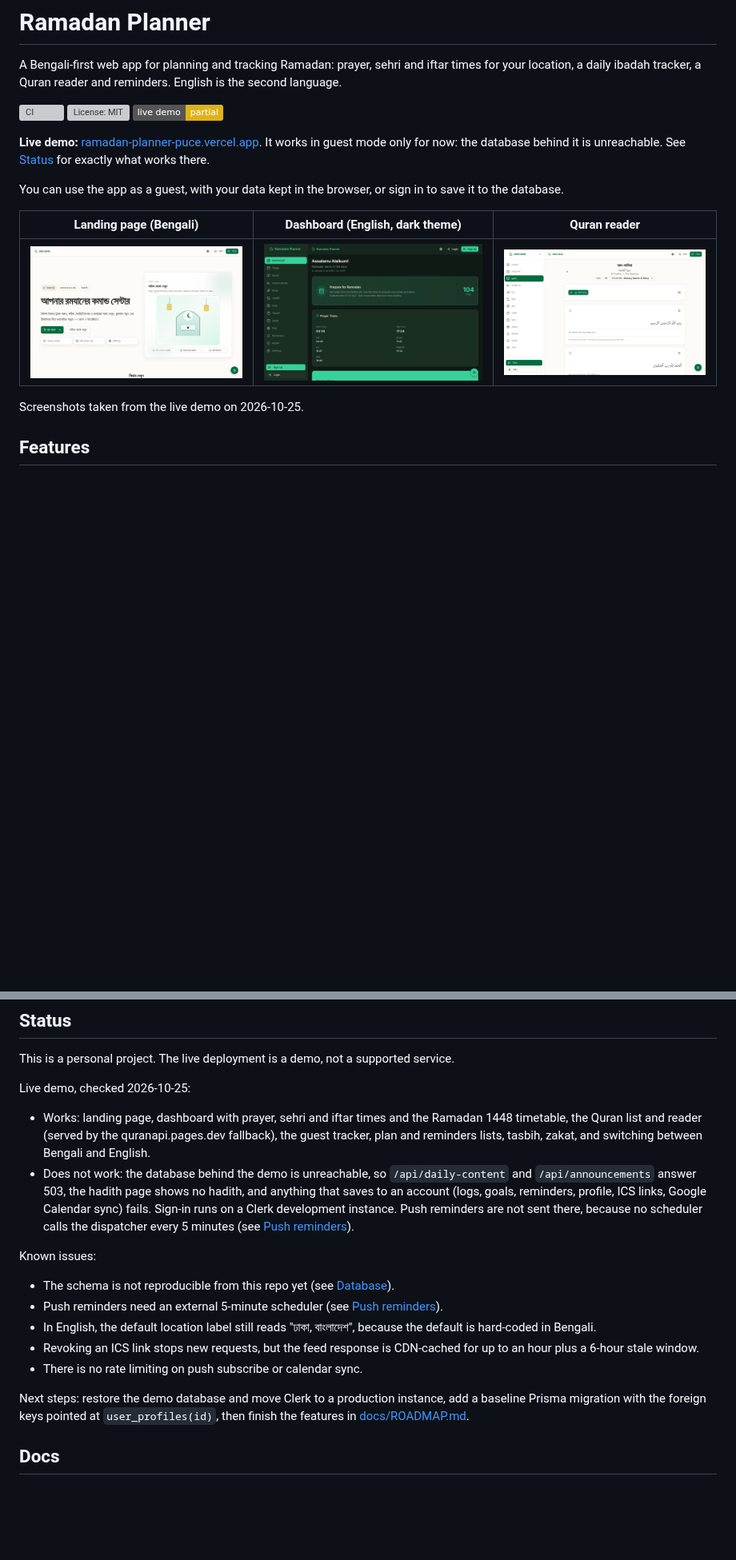
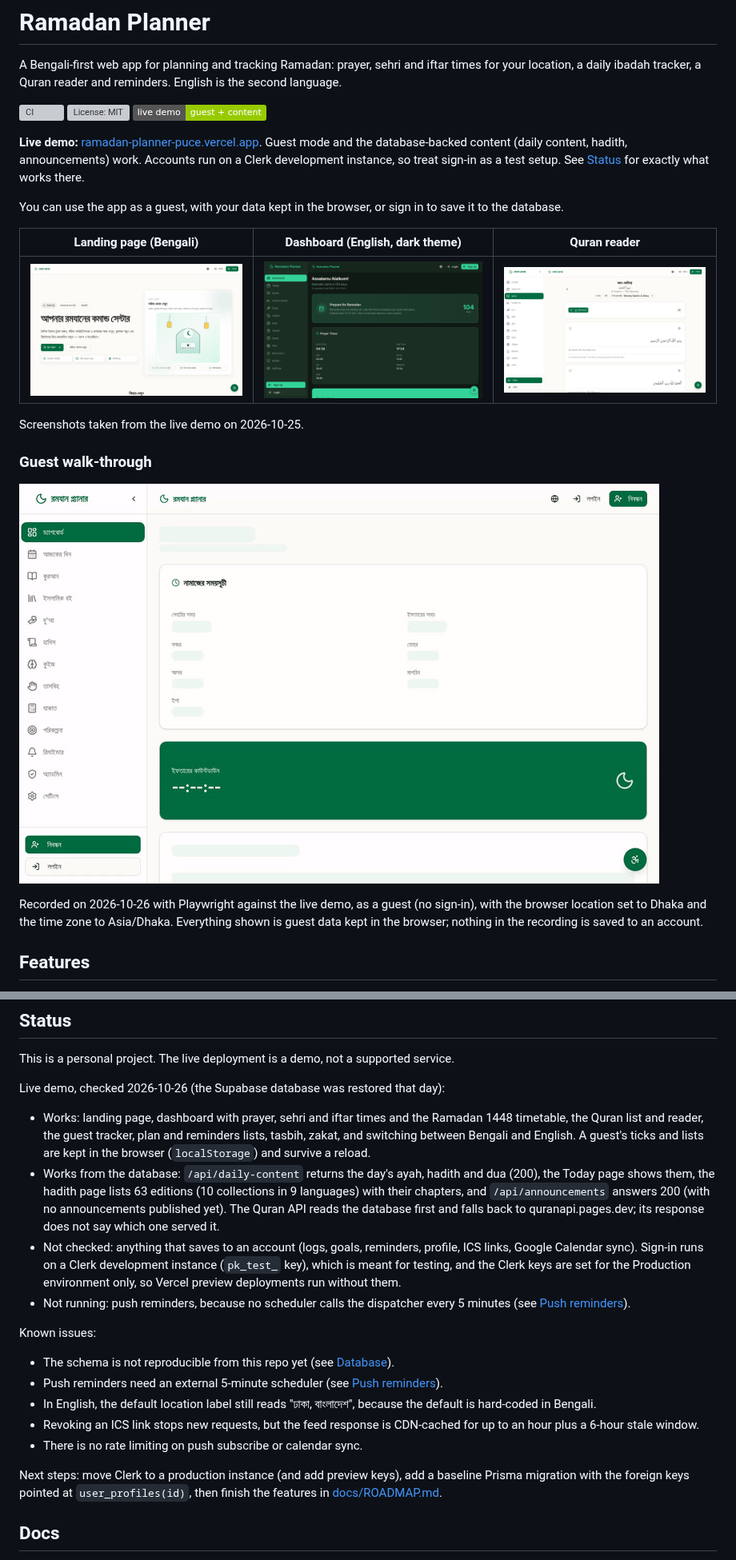
Before and after one commit to tahmidbintaslim/Ramadan-Planner, a Markdown page: README.md, 2 parts joined by grey strips. Shown at 80% size. Drawn GitHub-style; pictures changed too: docs/images/guest-demo.gif (added); badges without logos; blank space fills up the shorter version; grey boxes are pictures that could not be loaded.

Commit message:
Demo: recorded guest walk-through GIF in the README (#16)
* docs(demo): add a recorded guest walk-through of the live demo

A 27 s GIF (988 KB) captured with Playwright against
ramadan-planner-puce.vercel.app as a guest, location Dhaka and time zone
Asia/Dhaka: dashboard times and iftar countdown, the 1448 timetable,
ticking three prayers in the Today tracker, the tasbih counter and
Surah Al-Fatiha. The README says it is guest data only, since the demo
database is still unreachable.

Co-Authored-By: Claude Opus 5.5 <noreply@anthropic.com>
Claude-Session: https://claude.ai/code/session_01E4uqo5UsAcknGjKSh2UCrV

* docs(status): describe the live demo after the database restore

Checked 2026-10-26 against production: /api/daily-content and
/api/announcements answer 200 from the database, the Today page shows
the daily ayah, hadith and dua, and the hadith page lists 63 editions
(10 collections, 9 languages). Guest data persists in localStorage
across a reload. Account saves were not exercised: Clerk is still a
development instance and its keys are set for Production only. The
badge, intro line, GIF caption and next steps now match.

Co-Authored-By: Claude Opus 5.5 <noreply@anthropic.com>
Claude-Session: https://claude.ai/code/session_01E4uqo5UsAcknGjKSh2UCrV

---------

Co-authored-by: Claude <noreply@anthropic.com>

```diff
--- a/README.md
+++ b/README.md
@@ -4,9 +4,9 @@ A Bengali-first web app for planning and tracking Ramadan: prayer, sehri and ift
 
 [![CI](https://github.com/tahmidbintaslim/Ramadan-Planner/actions/workflows/ci.yml/badge.svg?branch=main)](https://github.com/tahmidbintaslim/Ramadan-Planner/actions/workflows/ci.yml)
 [![License: MIT](https://img.shields.io/github/license/tahmidbintaslim/Ramadan-Planner)](LICENSE)
-[![Live demo: partial](https://img.shields.io/badge/live%20demo-partial-yellow)](https://ramadan-planner-puce.vercel.app)
+[![Live demo: guest mode and content](https://img.shields.io/badge/live%20demo-guest%20%2B%20content-green)](https://ramadan-planner-puce.vercel.app)
 
-**Live demo:** [ramadan-planner-puce.vercel.app](https://ramadan-planner-puce.vercel.app). It works in guest mode only for now: the database behind it is unreachable. See [Status](#status) for exactly what works there.
+**Live demo:** [ramadan-planner-puce.vercel.app](https://ramadan-planner-puce.vercel.app). Guest mode and the database-backed content (daily content, hadith, announcements) work. Accounts run on a Clerk development instance, so treat sign-in as a test setup. See [Status](#status) for exactly what works there.
 
 You can use the app as a guest, with your data kept in the browser, or sign in to save it to the database.
 
@@ -15,6 +15,12 @@ You can use the app as a guest, with your data kept in the browser, or sign in t
 | [![Landing page in Bengali with the "start free" and "see live demo" buttons](docs/images/landing.png)](docs/images/landing.png) | [![Dashboard showing the days until Ramadan, today's prayer, sehri and iftar times for Dhaka, and the iftar countdown](docs/images/dashboard.png)](docs/images/dashboard.png) | [![Surah Al-Fatiha with Arabic text, Bengali and English translations and a recitation player](docs/images/quran-reader.png)](docs/images/quran-reader.png) |
 
 Screenshots taken from the live demo on 2026-10-25.
+
+### Guest walk-through
+
+![A 27-second recording of the live demo in guest mode: the dashboard with Dhaka prayer, sehri and iftar times and the iftar countdown, the Ramadan 1448 timetable, ticking Fajr, Dhuhr and Asr in the Today tracker, the tasbih counter, and Surah Al-Fatiha in the Quran reader](docs/images/guest-demo.gif)
+
+Recorded on 2026-10-26 with Playwright against the live demo, as a guest (no sign-in), with the browser location set to Dhaka and the time zone to Asia/Dhaka. Everything shown is guest data kept in the browser; nothing in the recording is saved to an account.
 
 ## Features
 
@@ -176,10 +182,12 @@ docs/           Architecture, API, data model, reminders, security, product spec
 
 This is a personal project. The live deployment is a demo, not a supported service.
 
-Live demo, checked 2026-10-25:
+Live demo, checked 2026-10-26 (the Supabase database was restored that day):
 
-- Works: landing page, dashboard with prayer, sehri and iftar times and the Ramadan 1448 timetable, the Quran list and reader (served by the quranapi.pages.dev fallback), the guest tracker, plan and reminders lists, tasbih, zakat, and switching between Bengali and English.
-- Does not work: the database behind the demo is unreachable, so `/api/daily-content` and `/api/announcements` answer 503, the hadith page shows no hadith, and anything that saves to an account (logs, goals, reminders, profile, ICS links, Google Calendar sync) fails. Sign-in runs on a Clerk development instance. Push reminders are not sent there, because no scheduler calls the dispatcher every 5 minutes (see [Push reminders](#push-reminders)).
+- Works: landing page, dashboard with prayer, sehri and iftar times and the Ramadan 1448 timetable, the Quran list and reader, the guest tracker, plan and reminders lists, tasbih, zakat, and switching between Bengali and English. A guest's ticks and lists are kept in the browser (`localStorage`) and survive a reload.
+- Works from the database: `/api/daily-content` returns the day's ayah, hadith and dua (200), the Today page shows them, the hadith page lists 63 editions (10 collections in 9 languages) with their chapters, and `/api/announcements` answers 200 (with no announcements published yet). The Quran API reads the database first and falls back to quranapi.pages.dev; its response does not say which one served it.
+- Not checked: anything that saves to an account (logs, goals, reminders, profile, ICS links, Google Calendar sync). Sign-in runs on a Clerk development instance (`pk_test_` key), which is meant for testing, and the Clerk keys are set for the Production environment only, so Vercel preview deployments run without them.
+- Not running: push reminders, because no scheduler calls the dispatcher every 5 minutes (see [Push reminders](#push-reminders)).
 
 Known issues:
 
@@ -189,7 +197,7 @@ Known issues:
 - Revoking an ICS link stops new requests, but the feed response is CDN-cached for up to an hour plus a 6-hour stale window.
 - There is no rate limiting on push subscribe or calendar sync.
 
-Next steps: restore the demo database and move Clerk to a production instance, add a baseline Prisma migration with the foreign keys pointed at `user_profiles(id)`, then finish the features in [docs/ROADMAP.md](docs/ROADMAP.md).
+Next steps: move Clerk to a production instance (and add preview keys), add a baseline Prisma migration with the foreign keys pointed at `user_profiles(id)`, then finish the features in [docs/ROADMAP.md](docs/ROADMAP.md).
 
 ## Docs
 
```
